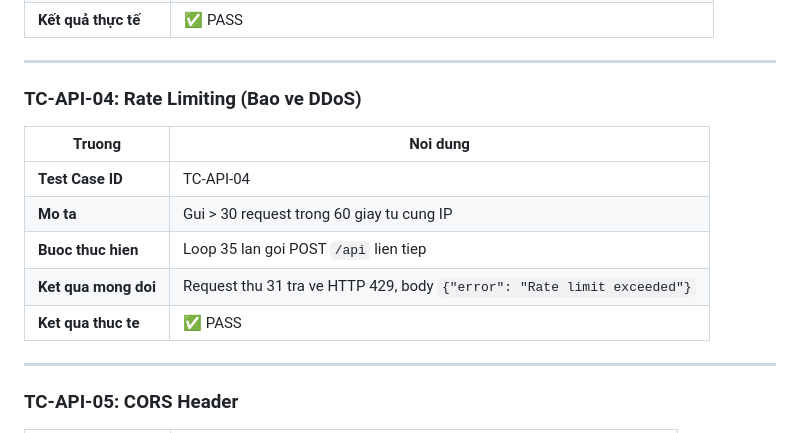
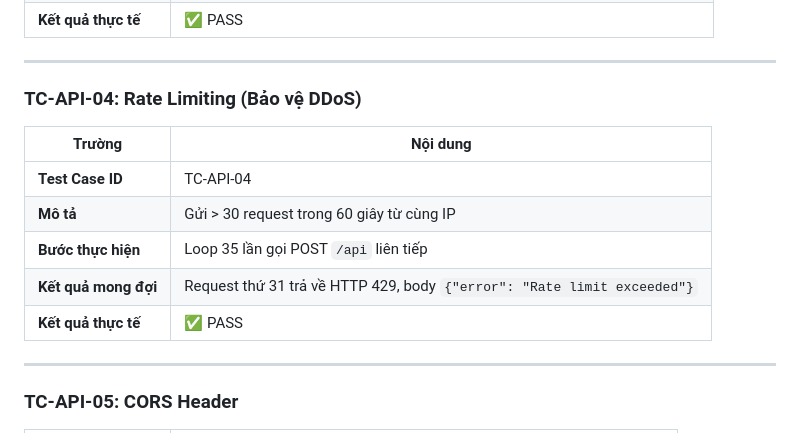
Before and after one commit to POWER4392/Bot-DIscord, a Markdown page: docs/QA_TEST_CASES.md, the part around one of its changes. Drawn GitHub-style.

```diff
--- a/docs/QA_TEST_CASES.md
+++ b/docs/QA_TEST_CASES.md
@@ -46,15 +46,15 @@
 
 ---
 
-### TC-API-04: Rate Limiting (Bao ve DDoS)
+### TC-API-04: Rate Limiting (Bảo vệ DDoS)
 
-| Truong | Noi dung |
+| Trường | Nội dung |
 |--------|----------|
 | **Test Case ID** | TC-API-04 |
-| **Mo ta** | Gui > 30 request trong 60 giay tu cung IP |
-| **Buoc thuc hien** | Loop 35 lan goi POST `/api` lien tiep |
-| **Ket qua mong doi** | Request thu 31 tra ve HTTP 429, body `{"error": "Rate limit exceeded"}` |
-| **Ket qua thuc te** | ✅ PASS |
+| **Mô tả** | Gửi > 30 request trong 60 giây từ cùng IP |
+| **Bước thực hiện** | Loop 35 lần gọi POST `/api` liên tiếp |
+| **Kết quả mong đợi** | Request thứ 31 trả về HTTP 429, body `{"error": "Rate limit exceeded"}` |
+| **Kết quả thực tế** | ✅ PASS |
 
 ---
 
```
Also changed, not shown: other parts of docs/QA_TEST_CASES.md (+32 -32 lines).
